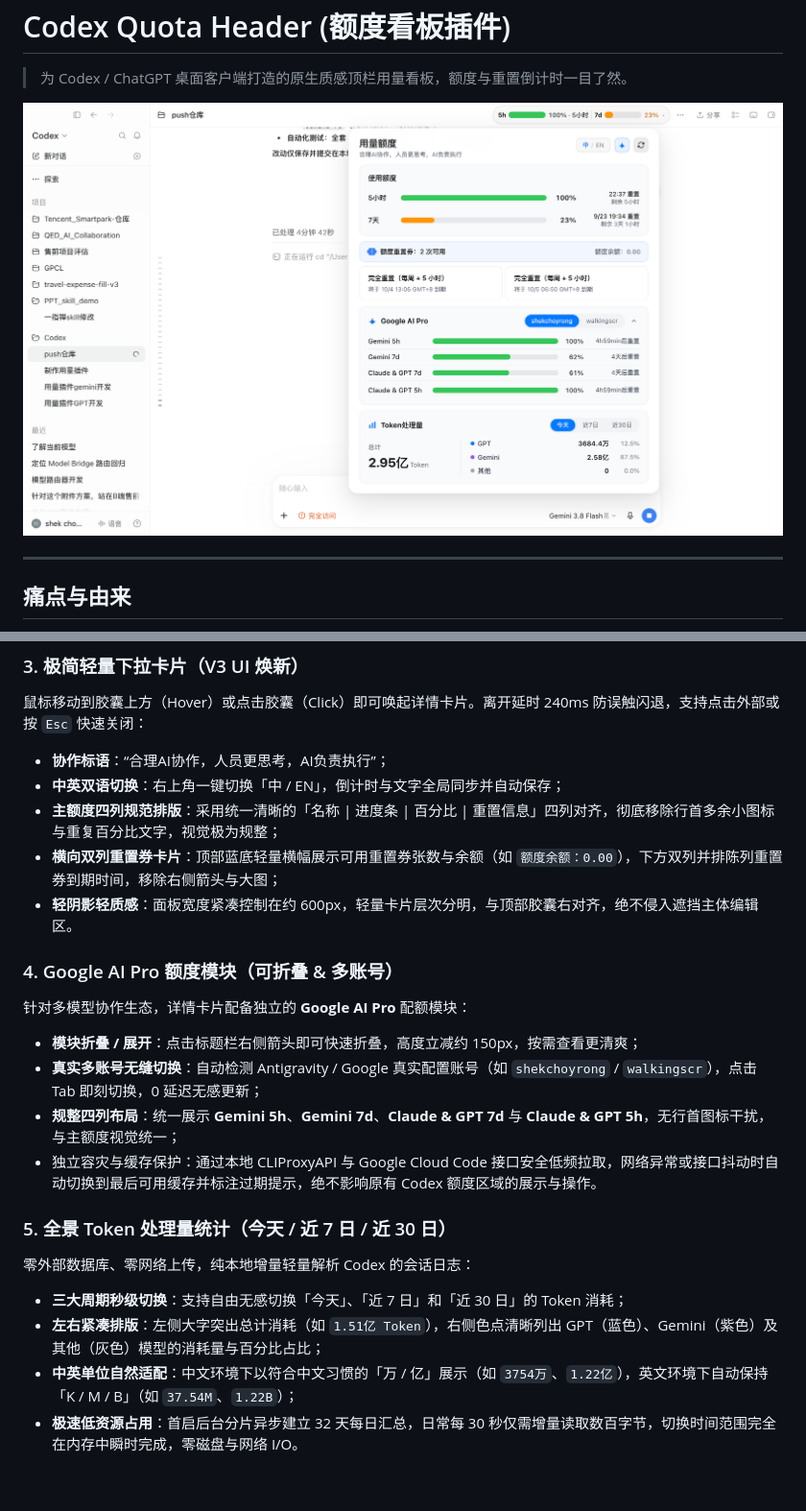
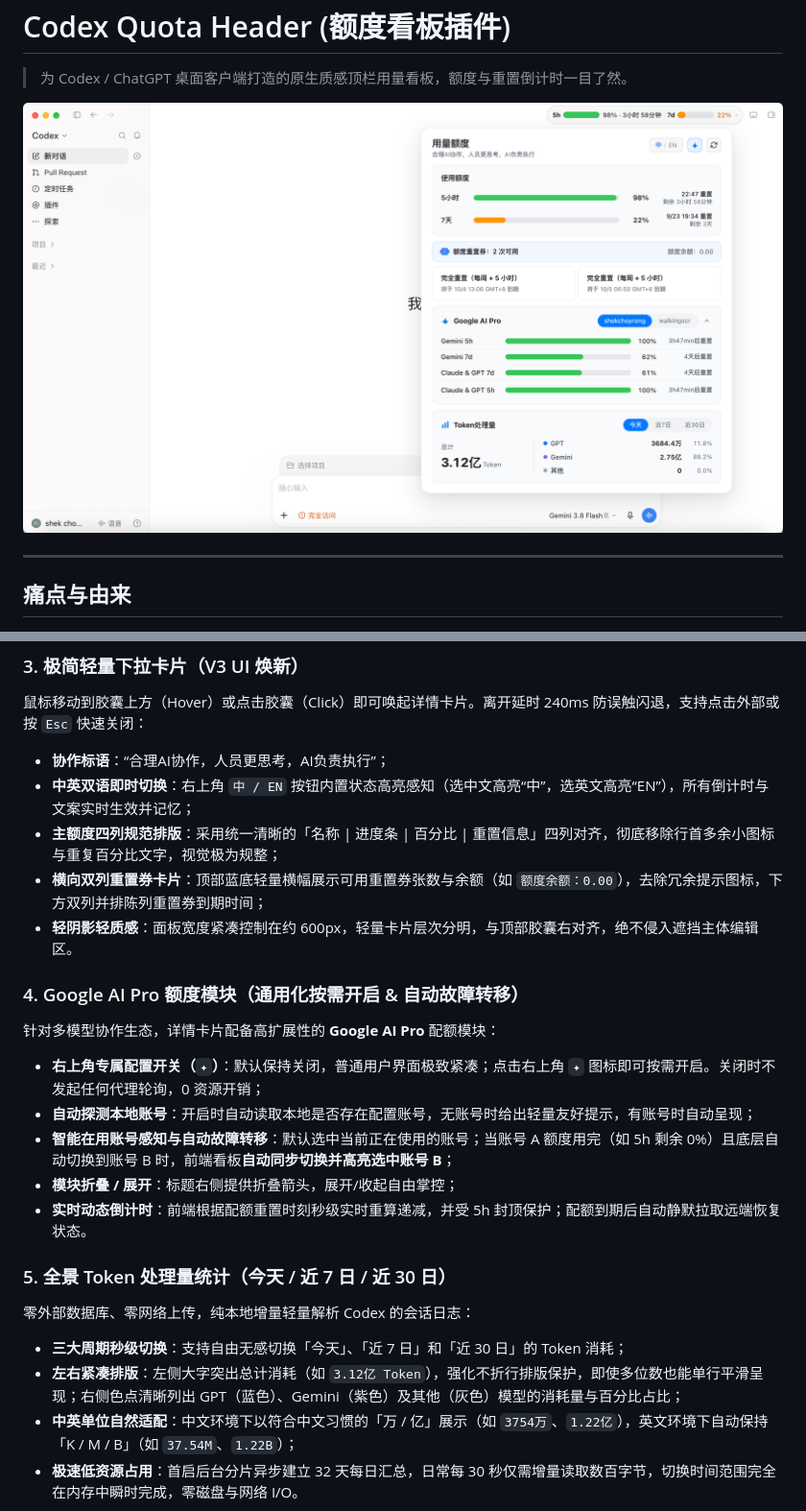
Before and after one commit to Walking-SCR/codex-usage-header, a Markdown page: README.md, 2 parts joined by grey strips. Shown at 96% size. Rendered like a GitHub page; pictures changed too: assets/overview.png; blank space fills up the shorter version.

Commit message:
docs(readme): update overview screenshot and document Scheme A on-demand toggle & auto-failover

```diff
--- a/README.md
+++ b/README.md
@@ -33,22 +33,23 @@
 ### 3. 极简轻量下拉卡片（V3 UI 焕新）
 鼠标移动到胶囊上方（Hover）或点击胶囊（Click）即可唤起详情卡片。离开延时 240ms 防误触闪退，支持点击外部或按 `Esc` 快速关闭：
 - **协作标语**：“合理AI协作，人员更思考，AI负责执行”；
-- **中英双语切换**：右上角一键切换「中 / EN」，倒计时与文字全局同步并自动保存；
+- **中英双语即时切换**：右上角 `中 / EN` 按钮内置状态高亮感知（选中文高亮“中”，选英文高亮“EN”），所有倒计时与文案实时生效并记忆；
 - **主额度四列规范排版**：采用统一清晰的「名称 | 进度条 | 百分比 | 重置信息」四列对齐，彻底移除行首多余小图标与重复百分比文字，视觉极为规整；
-- **横向双列重置券卡片**：顶部蓝底轻量横幅展示可用重置券张数与余额（如 `额度余额：0.00`），下方双列并排陈列重置券到期时间，移除右侧箭头与大图；
+- **横向双列重置券卡片**：顶部蓝底轻量横幅展示可用重置券张数与余额（如 `额度余额：0.00`），去除冗余提示图标，下方双列并排陈列重置券到期时间；
 - **轻阴影轻质感**：面板宽度紧凑控制在约 600px，轻量卡片层次分明，与顶部胶囊右对齐，绝不侵入遮挡主体编辑区。
 
-### 4. Google AI Pro 额度模块（可折叠 & 多账号）
-针对多模型协作生态，详情卡片配备独立的 **Google AI Pro** 配额模块：
-- **模块折叠 / 展开**：点击标题栏右侧箭头即可快速折叠，高度立减约 150px，按需查看更清爽；
-- **真实多账号无缝切换**：自动检测 Antigravity / Google 真实配置账号（如 `shekchoyrong` / `walkingscr`），点击 Tab 即刻切换，0 延迟无感更新；
-- **规整四列布局**：统一展示 **Gemini 5h**、**Gemini 7d**、**Claude & GPT 7d** 与 **Claude & GPT 5h**，无行首图标干扰，与主额度视觉统一；
-- 独立容灾与缓存保护：通过本地 CLIProxyAPI 与 Google Cloud Code 接口安全低频拉取，网络异常或接口抖动时自动切换到最后可用缓存并标注过期提示，绝不影响原有 Codex 额度区域的展示与操作。
+### 4. Google AI Pro 额度模块（通用化按需开启 & 自动故障转移）
+针对多模型协作生态，详情卡片配备高扩展性的 **Google AI Pro** 配额模块：
+- **右上角专属配置开关（`✦`）**：默认保持关闭，普通用户界面极致紧凑；点击右上角 `✦` 图标即可按需开启。关闭时不发起任何代理轮询，0 资源开销；
+- **自动探测本地账号**：开启时自动读取本地是否存在配置账号，无账号时给出轻量友好提示，有账号时自动呈现；
+- **智能在用账号感知与自动故障转移**：默认选中当前正在使用的账号；当账号 A 额度用完（如 5h 剩余 0%）且底层自动切换到账号 B 时，前端看板**自动同步切换并高亮选中账号 B**；
+- **模块折叠 / 展开**：标题右侧提供折叠箭头，展开/收起自由掌控；
+- **实时动态倒计时**：前端根据配额重置时刻秒级实时重算递减，并受 5h 封顶保护；配额到期后自动静默拉取远端恢复状态。
 
 ### 5. 全景 Token 处理量统计（今天 / 近 7 日 / 近 30 日）
 零外部数据库、零网络上传，纯本地增量轻量解析 Codex 的会话日志：
 - **三大周期秒级切换**：支持自由无感切换「今天」、「近 7 日」和「近 30 日」的 Token 消耗；
-- **左右紧凑排版**：左侧大字突出总计消耗（如 `1.51亿 Token`），右侧色点清晰列出 GPT（蓝色）、Gemini（紫色）及其他（灰色）模型的消耗量与百分比占比；
+- **左右紧凑排版**：左侧大字突出总计消耗（如 `3.12亿 Token`），强化不折行排版保护，即使多位数也能单行平滑呈现；右侧色点清晰列出 GPT（蓝色）、Gemini（紫色）及其他（灰色）模型的消耗量与百分比占比；
 - **中英单位自然适配**：中文环境下以符合中文习惯的「万 / 亿」展示（如 `3754万`、`1.22亿`），英文环境下自动保持「K / M / B」（如 `37.54M`、`1.22B`）；
 - **极速低资源占用**：首启后台分片异步建立 32 天每日汇总，日常每 30 秒仅需增量读取数百字节，切换时间范围完全在内存中瞬时完成，零磁盘与网络 I/O。
 
```
Also changed, not shown: 1 other file.
